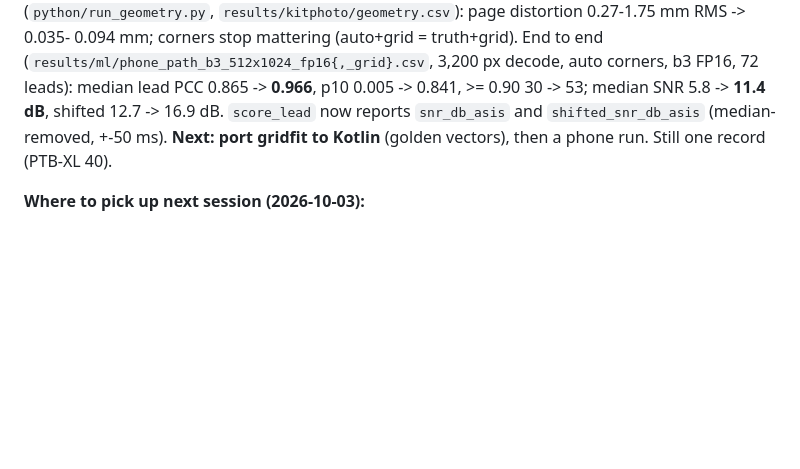
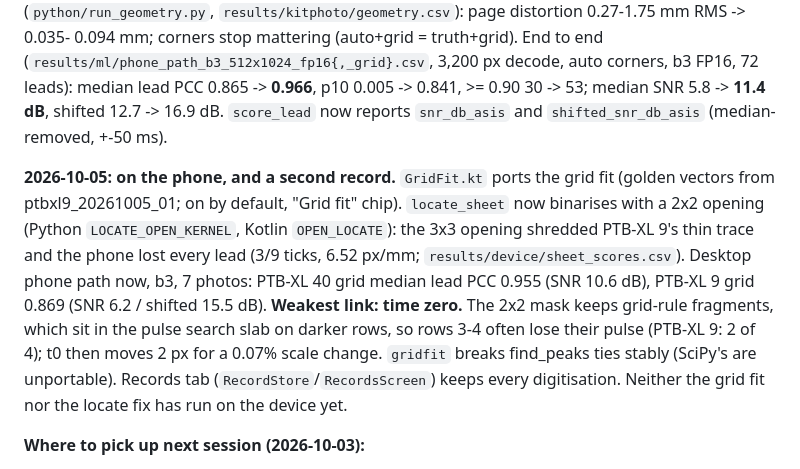
Before and after one commit to maarijbhai/EaCG, a Markdown page: CLAUDE.md, the part around the change. Rendered like a GitHub page; blank space fills up the shorter version.

Commit message:
CLAUDE.md: grid fit on the phone, the locate fix, PTB-XL 9, time zero the weak link

```diff
--- a/CLAUDE.md
+++ b/CLAUDE.md
@@ -119,8 +119,21 @@ Measured against registration (`python/run_geometry.py`,
 auto corners, b3 FP16, 72 leads): median lead PCC 0.865 -> **0.966**, p10
 0.005 -> 0.841, >= 0.90 30 -> 53; median SNR 5.8 -> **11.4 dB**, shifted
 12.7 -> 16.9 dB. `score_lead` now reports `snr_db_asis` and
-`shifted_snr_db_asis` (median-removed, +-50 ms). **Next: port gridfit to
-Kotlin** (golden vectors), then a phone run. Still one record (PTB-XL 40).
+`shifted_snr_db_asis` (median-removed, +-50 ms).
+
+**2026-10-05: on the phone, and a second record.** `GridFit.kt` ports the
+grid fit (golden vectors from ptbxl9_20261005_01; on by default, "Grid fit"
+chip). `locate_sheet` now binarises with a 2x2 opening (Python
+`LOCATE_OPEN_KERNEL`, Kotlin `OPEN_LOCATE`): the 3x3 opening shredded PTB-XL
+9's thin trace and the phone lost every lead (3/9 ticks, 6.52 px/mm;
+`results/device/sheet_scores.csv`). Desktop phone path now, b3, 7 photos:
+PTB-XL 40 grid median lead PCC 0.955 (SNR 10.6 dB), PTB-XL 9 grid 0.869
+(SNR 6.2 / shifted 15.5 dB). **Weakest link: time zero.** The 2x2 mask
+keeps grid-rule fragments, which sit in the pulse search slab on darker
+rows, so rows 3-4 often lose their pulse (PTB-XL 9: 2 of 4); t0 then moves
+2 px for a 0.07% scale change. `gridfit` breaks find_peaks ties stably (SciPy's
+are unportable). Records tab (`RecordStore`/`RecordsScreen`) keeps every
+digitisation. Neither the grid fit nor the locate fix has run on the device yet.
 
 **Where to pick up next session (2026-10-03):**
 1. **b3 is FROZEN** (`out/ml_runs/b3/best.weights.h5`, epoch 4) as the model
```
